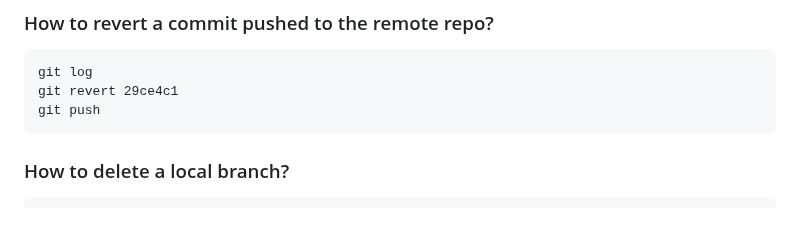
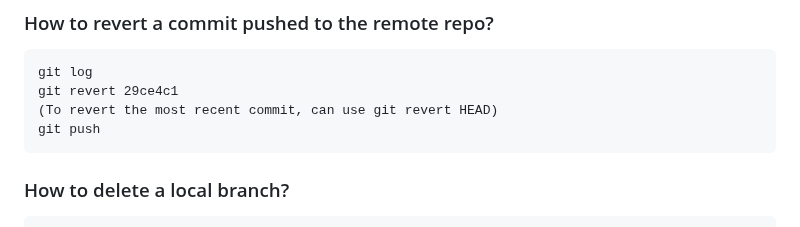
Before and after one commit to dhui808/software-concepts, a Markdown page: git/README.md, the part around the change. Rendered like a GitHub page.

Commit message:
Update README
Added instructions for reverting the most recent commit.

```diff
--- a/git/README.md
+++ b/git/README.md
@@ -170,6 +170,7 @@
 ### How to revert a commit pushed to the remote repo?
     git log
     git revert 29ce4c1
+	(To revert the most recent commit, can use git revert HEAD)
     git push
 
 ### How to delete a local branch?
```
